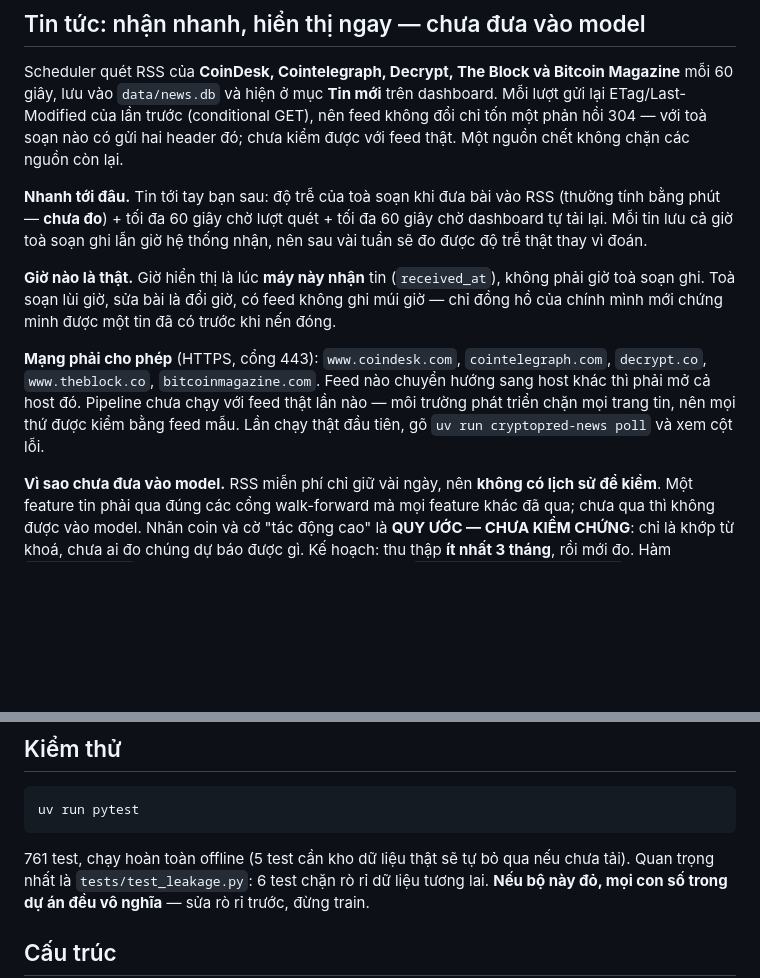
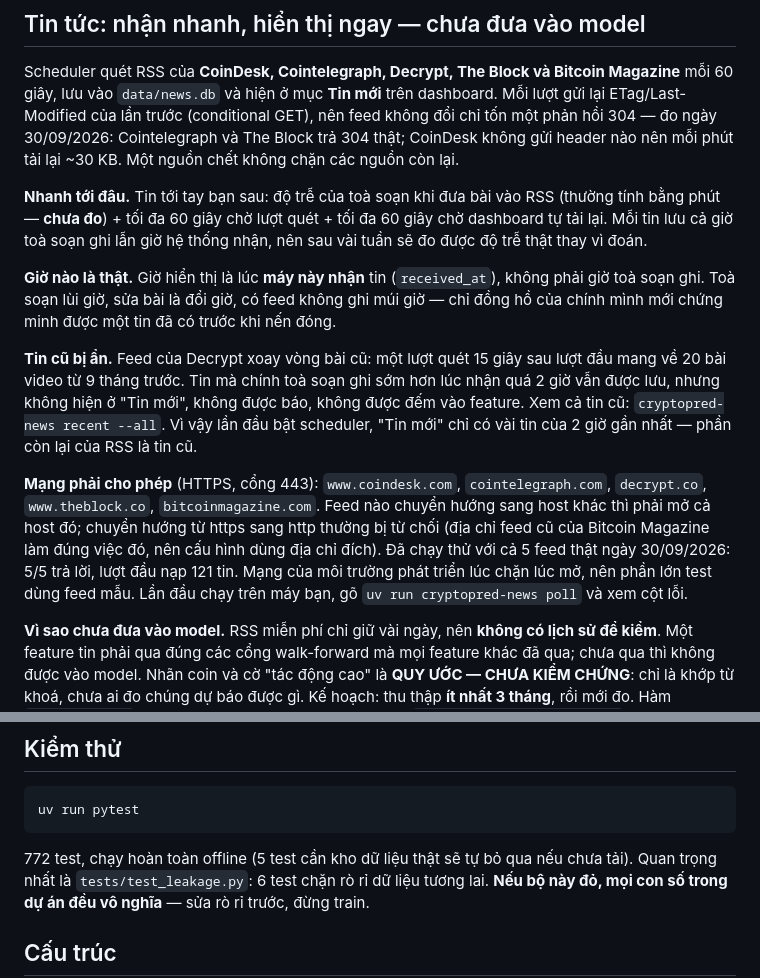
Before and after one commit to akirakai1471/crypto-predict, a Markdown page: README.md, 2 parts joined by grey strips. GitHub-like rendering; blank space fills up the shorter version.

Commit message:
README: what the real feeds showed
The news section said the pipeline had never run against a real feed. It has
now, briefly: 5/5 feeds answered and the first pass stored 121 headlines. It
now says so, and what that run measured - Cointelegraph and The Block answer
304, CoinDesk sends no validators and costs ~30 KB a minute, Bitcoin
Magazine's old URL downgrades to plain http and is refused - and that
headlines old on arrival are stored but hidden, which is why "Tin mới" starts
with only the last two hours' worth after a first start.

772 tests.

Co-Authored-By: Claude Opus 5.5 <noreply@anthropic.com>
Claude-Session: https://claude.ai/code/session_01EwcnZ2EKko2qucnwba9wjA

````diff
--- a/README.md
+++ b/README.md
@@ -323,8 +323,9 @@ có khớp ~63% không, việc chấm điểm có chạy không.
 Scheduler quét RSS của **CoinDesk, Cointelegraph, Decrypt, The Block và Bitcoin
 Magazine** mỗi 60 giây, lưu vào `data/news.db` và hiện ở mục **Tin mới** trên
 dashboard. Mỗi lượt gửi lại ETag/Last-Modified của lần trước (conditional GET),
-nên feed không đổi chỉ tốn một phản hồi 304 — với toà soạn nào có gửi hai header
-đó; chưa kiểm được với feed thật. Một nguồn chết không chặn các nguồn còn lại.
+nên feed không đổi chỉ tốn một phản hồi 304 — đo ngày 30/09/2026: Cointelegraph
+và The Block trả 304 thật; CoinDesk không gửi header nào nên mỗi phút tải lại
+~30 KB. Một nguồn chết không chặn các nguồn còn lại.
 
 **Nhanh tới đâu.** Tin tới tay bạn sau: độ trễ của toà soạn khi đưa bài vào RSS
 (thường tính bằng phút — **chưa đo**) + tối đa 60 giây chờ lượt quét + tối đa 60
@@ -336,11 +337,21 @@ không phải giờ toà soạn ghi. Toà soạn lùi giờ, sửa bài là đ
 ghi múi giờ — chỉ đồng hồ của chính mình mới chứng minh được một tin đã có trước
 khi nến đóng.
 
+**Tin cũ bị ẩn.** Feed của Decrypt xoay vòng bài cũ: một lượt quét 15 giây sau
+lượt đầu mang về 20 bài video từ 9 tháng trước. Tin mà chính toà soạn ghi sớm hơn
+lúc nhận quá 2 giờ vẫn được lưu, nhưng không hiện ở "Tin mới", không được báo,
+không được đếm vào feature. Xem cả tin cũ: `cryptopred-news recent --all`. Vì
+vậy lần đầu bật scheduler, "Tin mới" chỉ có vài tin của 2 giờ gần nhất — phần
+còn lại của RSS là tin cũ.
+
 **Mạng phải cho phép** (HTTPS, cổng 443): `www.coindesk.com`, `cointelegraph.com`,
 `decrypt.co`, `www.theblock.co`, `bitcoinmagazine.com`. Feed nào chuyển hướng
-sang host khác thì phải mở cả host đó. Pipeline chưa chạy với feed thật lần nào
-— môi trường phát triển chặn mọi trang tin, nên mọi thứ được kiểm bằng feed mẫu.
-Lần chạy thật đầu tiên, gõ `uv run cryptopred-news poll` và xem cột lỗi.
+sang host khác thì phải mở cả host đó; chuyển hướng từ https sang http thường bị
+từ chối (địa chỉ feed cũ của Bitcoin Magazine làm đúng việc đó, nên cấu hình dùng
+địa chỉ đích). Đã chạy thử với cả 5 feed thật ngày 30/09/2026: 5/5 trả lời, lượt
+đầu nạp 121 tin. Mạng của môi trường phát triển lúc chặn lúc mở, nên phần lớn
+test dùng feed mẫu. Lần đầu chạy trên máy bạn, gõ `uv run cryptopred-news poll`
+và xem cột lỗi.
 
 **Vì sao chưa đưa vào model.** RSS miễn phí chỉ giữ vài ngày, nên **không có lịch
 sử để kiểm**. Một feature tin phải qua đúng các cổng walk-forward mà mọi feature
@@ -379,7 +390,7 @@ màn hình, không gửi thông báo, để một tin không bị báo hai lần
 uv run pytest
 ```
 
-761 test, chạy hoàn toàn offline (5 test cần kho dữ liệu thật sẽ tự bỏ qua nếu
+772 test, chạy hoàn toàn offline (5 test cần kho dữ liệu thật sẽ tự bỏ qua nếu
 chưa tải). Quan trọng nhất là `tests/test_leakage.py`:
 6 test chặn rò rỉ dữ liệu tương lai. **Nếu bộ này đỏ, mọi con số trong dự án đều
 vô nghĩa** — sửa rò rỉ trước, đừng train.
````
